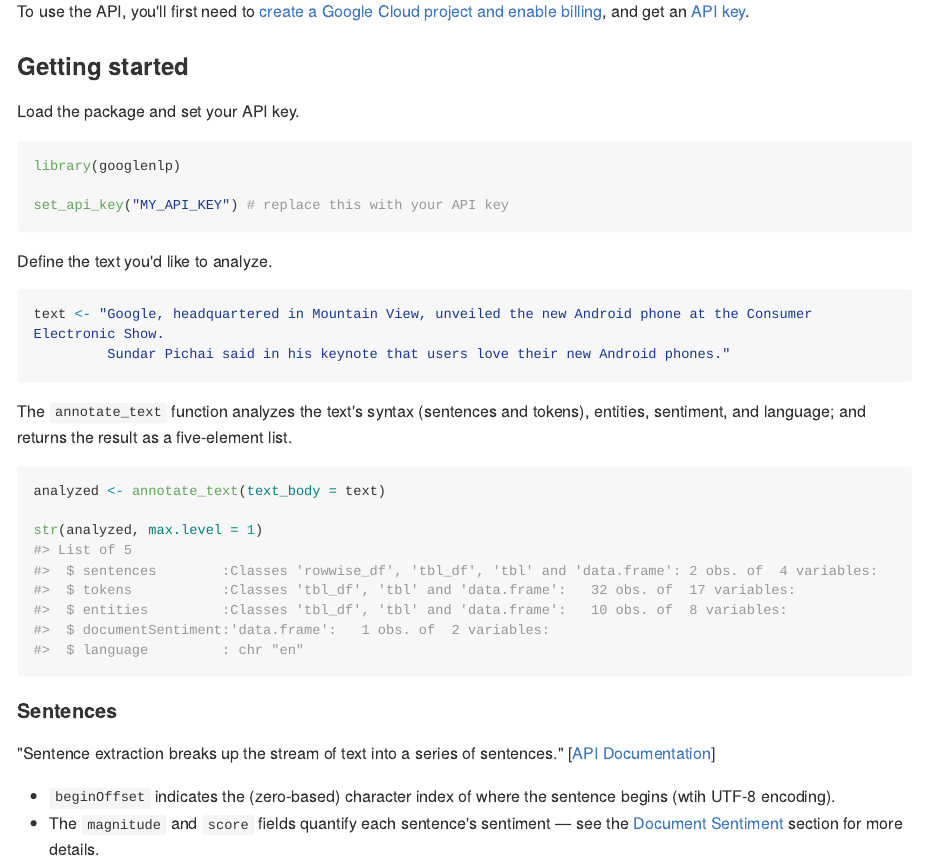
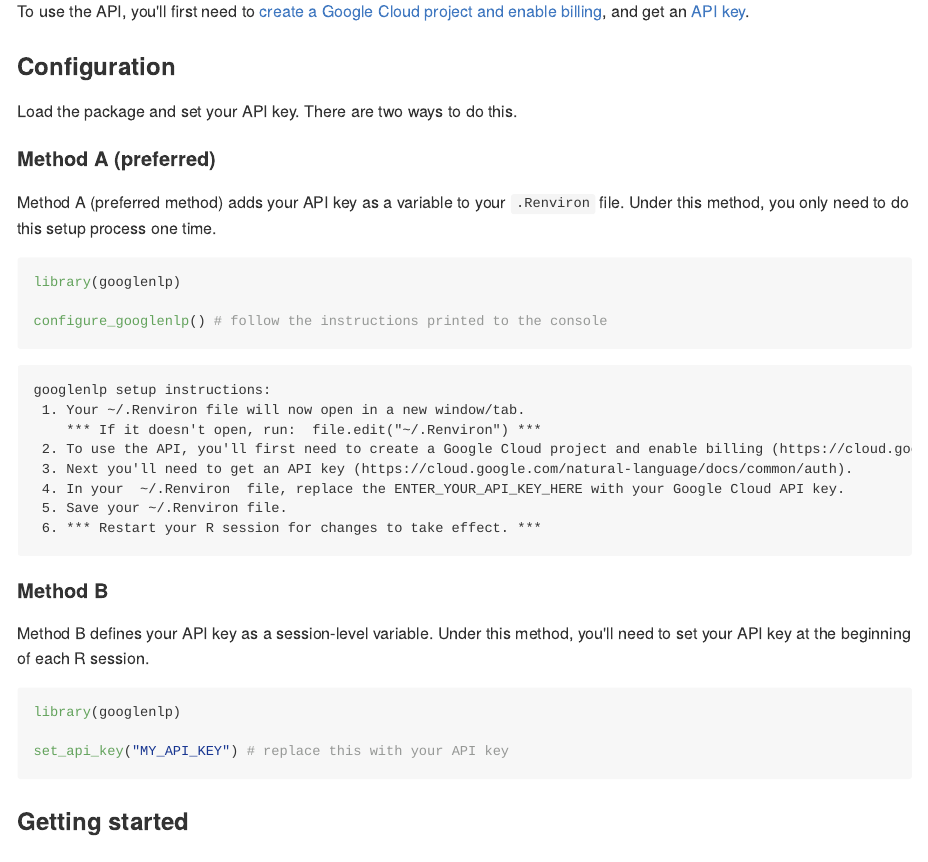
Before and after one commit to BrianWeinstein/googlenlp, an R Markdown document (README.Rmd): the page in a window 1100 px wide, from 830 px down. The pictures show the output file README.md that the author committed with the source, drawn offline in the style of GitHub; long lines of code are wrapped; badge pictures from the web are left out.

Commit message:
update docs

````diff
--- a/README.Rmd
+++ b/README.Rmd
@@ -52,15 +52,39 @@
 To use the API, you'll first need to [create a Google Cloud project and enable billing](https://cloud.google.com/natural-language/docs/getting-started), and get an [API key](https://cloud.google.com/natural-language/docs/common/auth).
 
 
-### Getting started
+### Configuration
 
-Load the package and set your API key.
+Load the package and set your API key. There are two ways to do this.
+
+#### Method A (preferred)
+Method A (preferred method) adds your API key as a variable to your `.Renviron` file. Under this method, you only need to do this setup process one time.
+```{r eval = FALSE}
+library(googlenlp)
+
+configure_googlenlp() # follow the instructions printed to the console
+```
+```
+googlenlp setup instructions:
+ 1. Your ~/.Renviron file will now open in a new window/tab.
+    *** If it doesn't open, run:  file.edit("~/.Renviron") ***
+ 2. To use the API, you'll first need to create a Google Cloud project and enable billing (https://cloud.google.com/natural-language/docs/getting-started).
+ 3. Next you'll need to get an API key (https://cloud.google.com/natural-language/docs/common/auth).
+ 4. In your  ~/.Renviron  file, replace the ENTER_YOUR_API_KEY_HERE with your Google Cloud API key.
+ 5. Save your ~/.Renviron file.
+ 6. *** Restart your R session for changes to take effect. ***
+```
+
+#### Method B
+Method B defines your API key as a session-level variable. Under this method, you'll need to set your API key at the beginning of each R session.
 ```{r eval = FALSE}
 library(googlenlp)
 
 set_api_key("MY_API_KEY") # replace this with your API key
 ```
 
+
+### Getting started
+
 ```{r eval = TRUE, include = FALSE}
-library(googlenlp)
+devtools::load_all("~/Documents/googlenlp")
 library(dplyr)
````
Also changed, not shown: R/auth.R (+1 -1 lines), README.md, README.Rmd (1 more changed lines), 1 other file.
